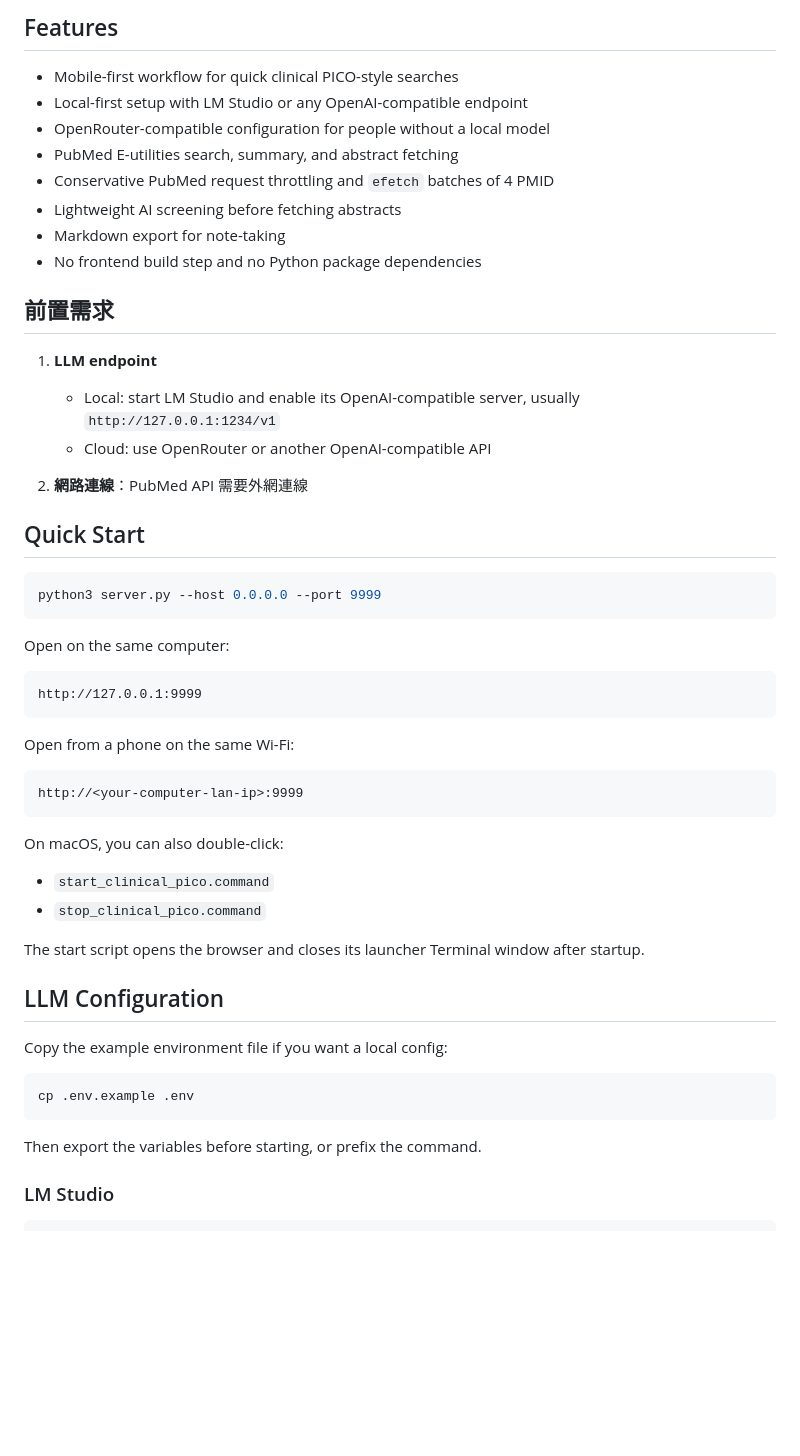
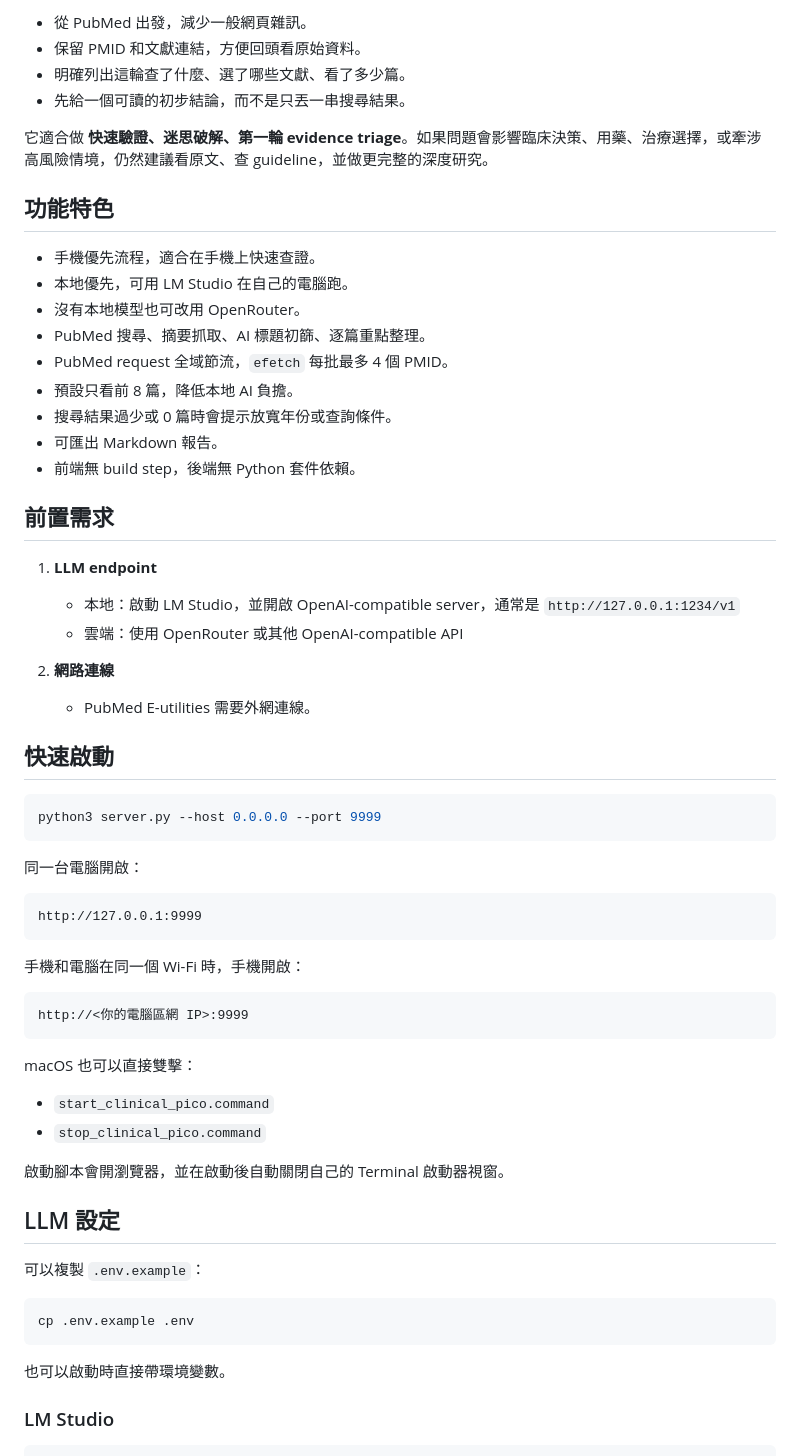
Before and after one commit to castlen3/clinical-pico-workbench, a Markdown page: README.md, the part around one of its changes. Rendered like a GitHub page; blank space fills up the shorter version.

````diff
--- a/README.md
+++ b/README.md
@@ -36,57 +38,66 @@ For anything high-stakes, controversial, or practice-changing, use this only as
 
-## Features
+- 從 PubMed 出發，減少一般網頁雜訊。
+- 保留 PMID 和文獻連結，方便回頭看原始資料。
+- 明確列出這輪查了什麼、選了哪些文獻、看了多少篇。
+- 先給一個可讀的初步結論，而不是只丟一串搜尋結果。
 
-- Mobile-first workflow for quick clinical PICO-style searches
-- Local-first setup with LM Studio or any OpenAI-compatible endpoint
-- OpenRouter-compatible configuration for people without a local model
-- PubMed E-utilities search, summary, and abstract fetching
-- Conservative PubMed request throttling and `efetch` batches of 4 PMID
-- Lightweight AI screening before fetching abstracts
-- Markdown export for note-taking
-- No frontend build step and no Python package dependencies
+它適合做 **快速驗證、迷思破解、第一輪 evidence triage**。如果問題會影響臨床決策、用藥、治療選擇，或牽涉高風險情境，仍然建議看原文、查 guideline，並做更完整的深度研究。
+
+## 功能特色
+
+- 手機優先流程，適合在手機上快速查證。
+- 本地優先，可用 LM Studio 在自己的電腦跑。
+- 沒有本地模型也可改用 OpenRouter。
+- PubMed 搜尋、摘要抓取、AI 標題初篩、逐篇重點整理。
+- PubMed request 全域節流，`efetch` 每批最多 4 個 PMID。
+- 預設只看前 8 篇，降低本地 AI 負擔。
+- 搜尋結果過少或 0 篇時會提示放寬年份或查詢條件。
+- 可匯出 Markdown 報告。
+- 前端無 build step，後端無 Python 套件依賴。
 
 ## 前置需求
 
 1. **LLM endpoint**
-   - Local: start LM Studio and enable its OpenAI-compatible server, usually `http://127.0.0.1:1234/v1`
-   - Cloud: use OpenRouter or another OpenAI-compatible API
+   - 本地：啟動 LM Studio，並開啟 OpenAI-compatible server，通常是 `http://127.0.0.1:1234/v1`
+   - 雲端：使用 OpenRouter 或其他 OpenAI-compatible API
 
-2. **網路連線**：PubMed API 需要外網連線
+2. **網路連線**
+   - PubMed E-utilities 需要外網連線。
 
-## Quick Start
+## 快速啟動
 
 ```bash
 python3 server.py --host 0.0.0.0 --port 9999
 ```
 
-Open on the same computer:
+同一台電腦開啟：
 
 ```text
 http://127.0.0.1:9999
 ```
 
-Open from a phone on the same Wi-Fi:
+手機和電腦在同一個 Wi-Fi 時，手機開啟：
 
 ```text
-http://<your-computer-lan-ip>:9999
+http://<你的電腦區網 IP>:9999
 ```
 
-On macOS, you can also double-click:
+macOS 也可以直接雙擊：
 
 - `start_clinical_pico.command`
 - `stop_clinical_pico.command`
 
-The start script opens the browser and closes its launcher Terminal window after startup.
+啟動腳本會開瀏覽器，並在啟動後自動關閉自己的 Terminal 啟動器視窗。
 
-## LLM Configuration
+## LLM 設定
 
-Copy the example environment file if you want a local config:
+可以複製 `.env.example`：
 
 ```bash
 cp .env.example .env
 ```
 
-Then export the variables before starting, or prefix the command.
+也可以啟動時直接帶環境變數。
 
 ### LM Studio
 
````
Also changed, not shown: other parts of README.md (+42 -40 lines), README.en.md (added, +159 -0 lines).
